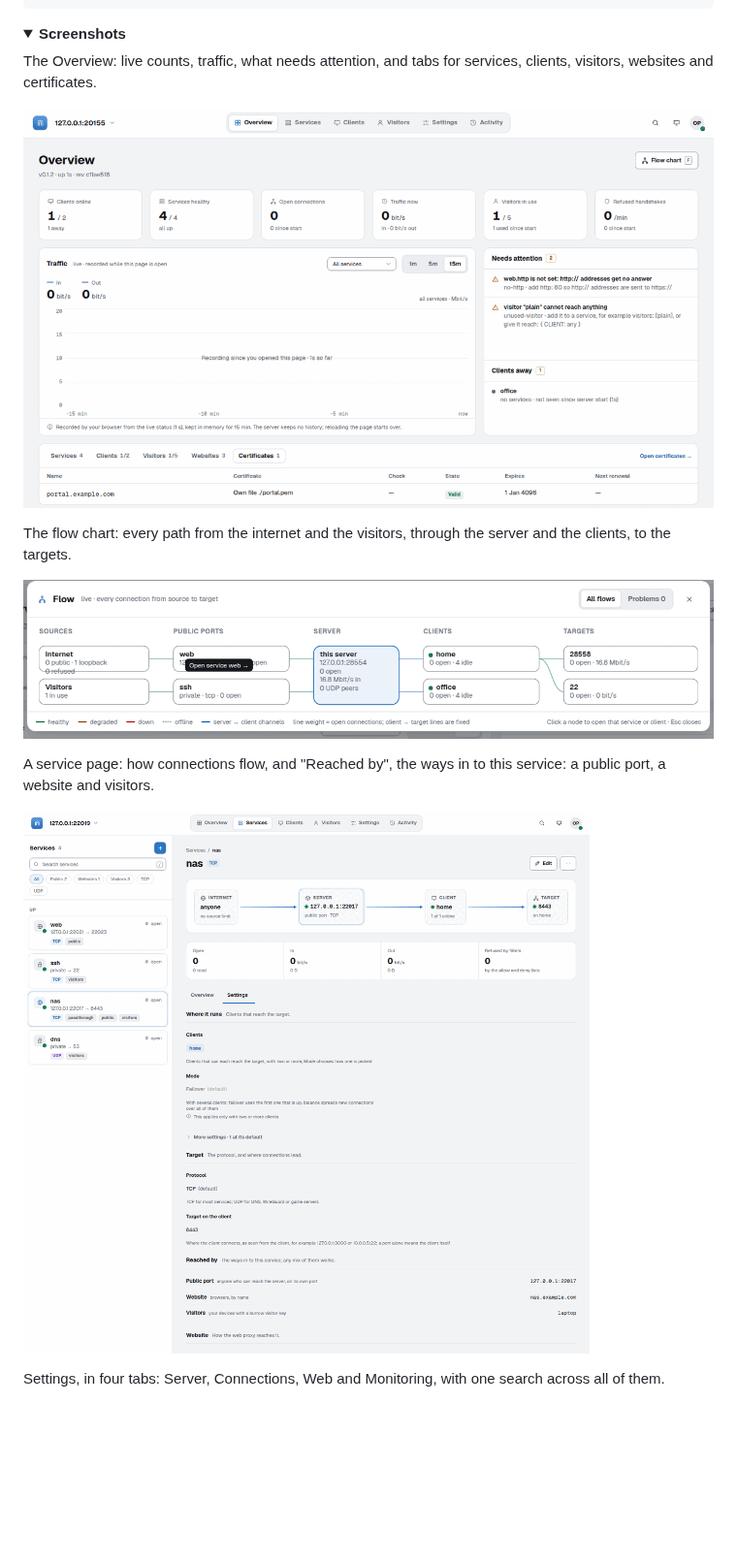
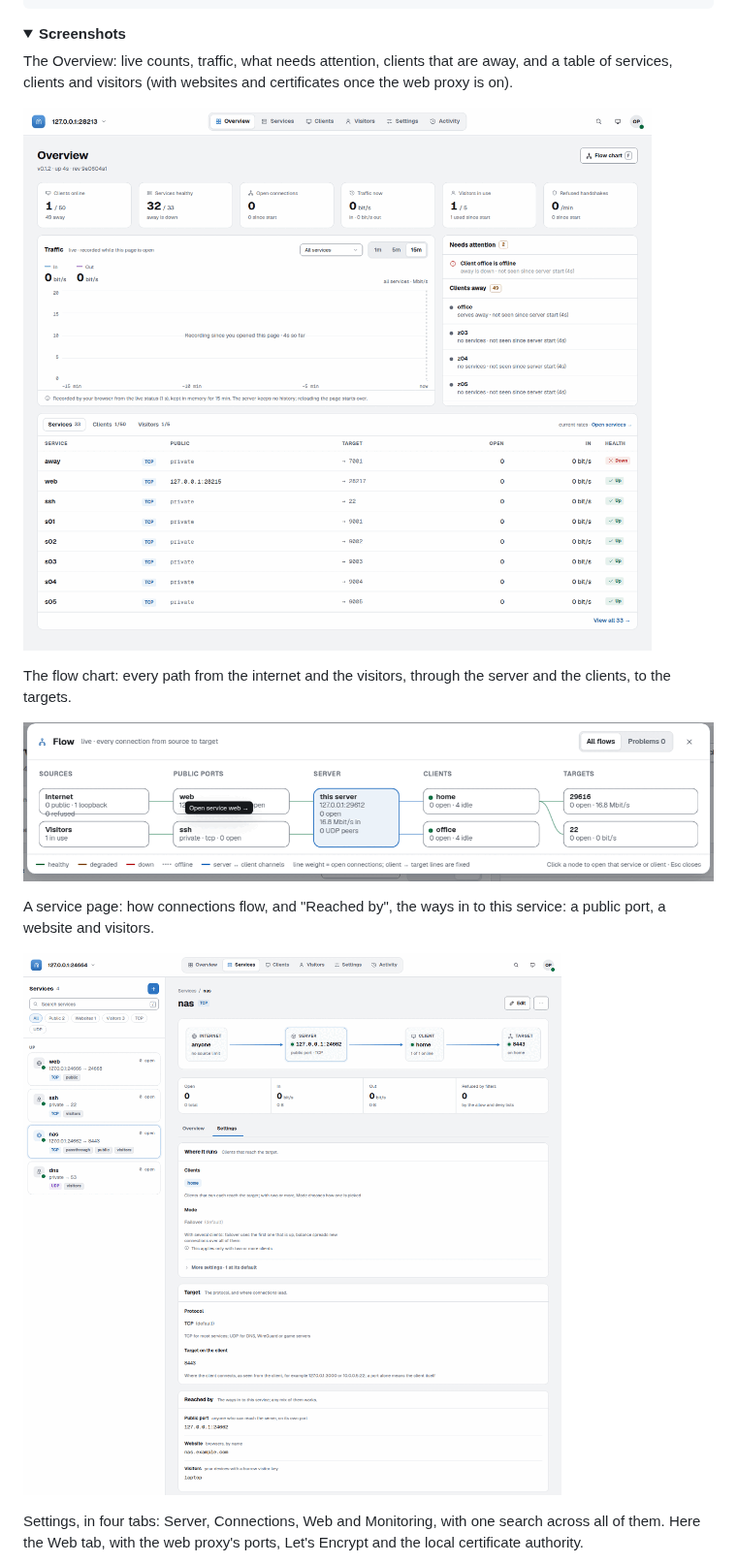
Before and after one commit to CharlesNg35/burrow, a Markdown page: README.md, the part around the change. Shown at 97% size. Rendered like a GitHub page; pictures changed too: docs/images/admin-flow-chart.png, docs/images/admin-overview.png, docs/images/admin-service.png; folded sections open; blank space fills up the shorter version.

Commit message:
The README's admin screenshots show the current UI: white cards, Reached by stacked, the Overview's tables and the Web settings tab

```diff
--- a/README.md
+++ b/README.md
@@ -331,7 +331,7 @@ Then print its config on the server, and open the admin with it on your machine:
 <details>
 <summary><b>Screenshots</b></summary>
 
-The Overview: live counts, traffic, what needs attention, and tabs for services, clients, visitors, websites and certificates.
+The Overview: live counts, traffic, what needs attention, clients that are away, and a table of services, clients and visitors (with websites and certificates once the web proxy is on).
 
 ![The Overview page of burrow admin](docs/images/admin-overview.png)
 
@@ -343,7 +343,7 @@ A service page: how connections flow, and "Reached by", the ways in to this serv
 
 ![A service page of burrow admin with its flow and its Reached by settings](docs/images/admin-service.png)
 
-Settings, in four tabs: Server, Connections, Web and Monitoring, with one search across all of them.
+Settings, in four tabs: Server, Connections, Web and Monitoring, with one search across all of them. Here the Web tab, with the web proxy's ports, Let's Encrypt and the local certificate authority.
 
 ![The Settings page of burrow admin with its four tabs](docs/images/admin-settings.png)
 
```
Also changed, not shown: docs/images/admin-overview-dark.png, docs/images/admin-phone.png, docs/images/admin-settings.png.
